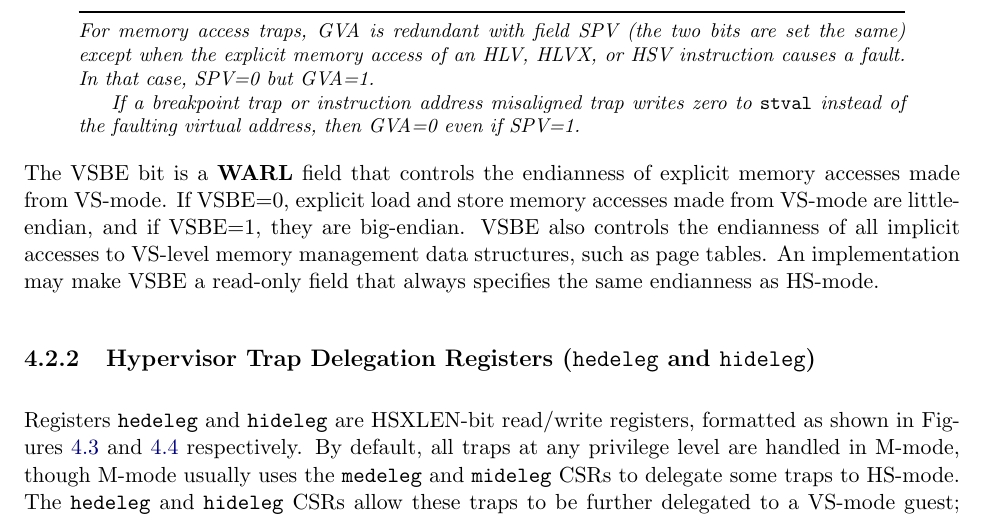
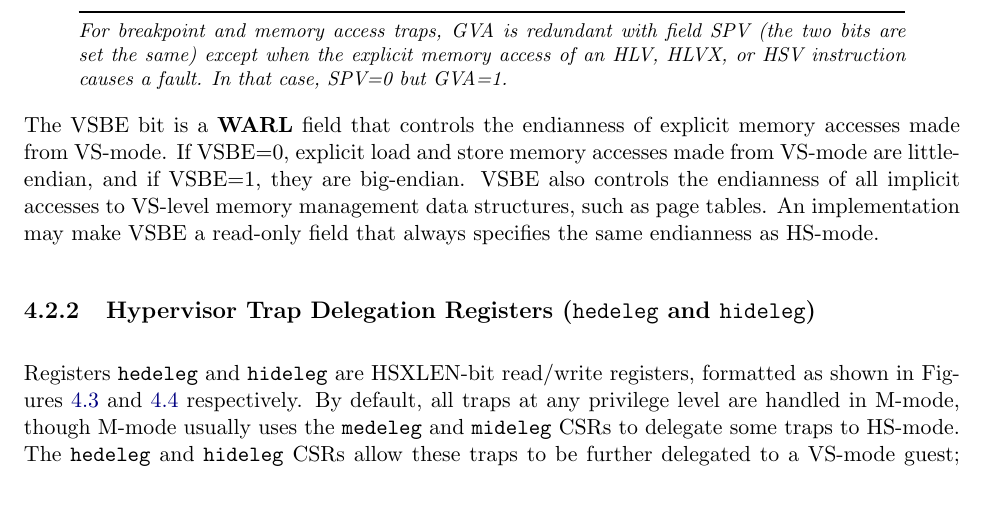
Before and after one commit to riscv/riscv-isa-manual, a LaTeX thesis (src/riscv-privileged.tex, which reads src/hypervisor.tex): part of page 95 of 127, cut so that both start at the same text. Compiled offline with pdfLaTeX.

Commit message:
stval already cannot be zero on breakpoints, misaligned addresses

```diff
--- a/src/hypervisor.tex
+++ b/src/hypervisor.tex
@@ -332,14 +332,11 @@ a guest virtual address to {\tt stval}, GVA is set to~1.
 For any other trap into HS-mode, GVA is set to~0.
 
 \begin{commentary}
-For memory access traps, GVA is redundant with field SPV (the two bits are set
+For breakpoint and memory access traps,
+GVA is redundant with field SPV (the two bits are set
 the same) except when the explicit memory access of an HLV, HLVX, or HSV
 instruction causes a fault.
 In that case, SPV=0 but GVA=1.
-
-If a breakpoint trap or instruction address misaligned trap writes zero to
-{\tt stval} instead of the faulting virtual address, then GVA=0 even if
-SPV=1.
 \end{commentary}
 
 The VSBE bit is a \warl\ field that controls the endianness of explicit
```
